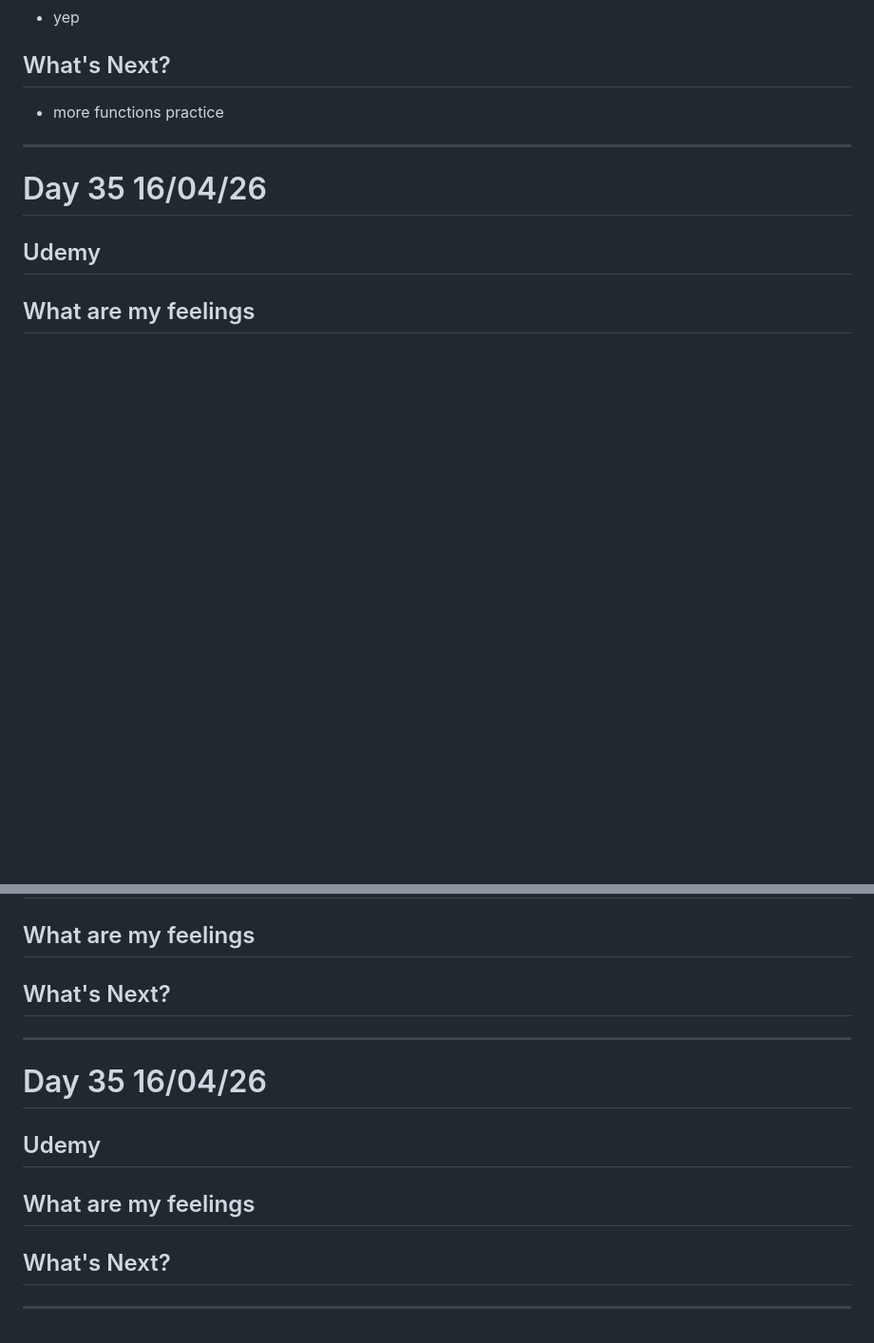
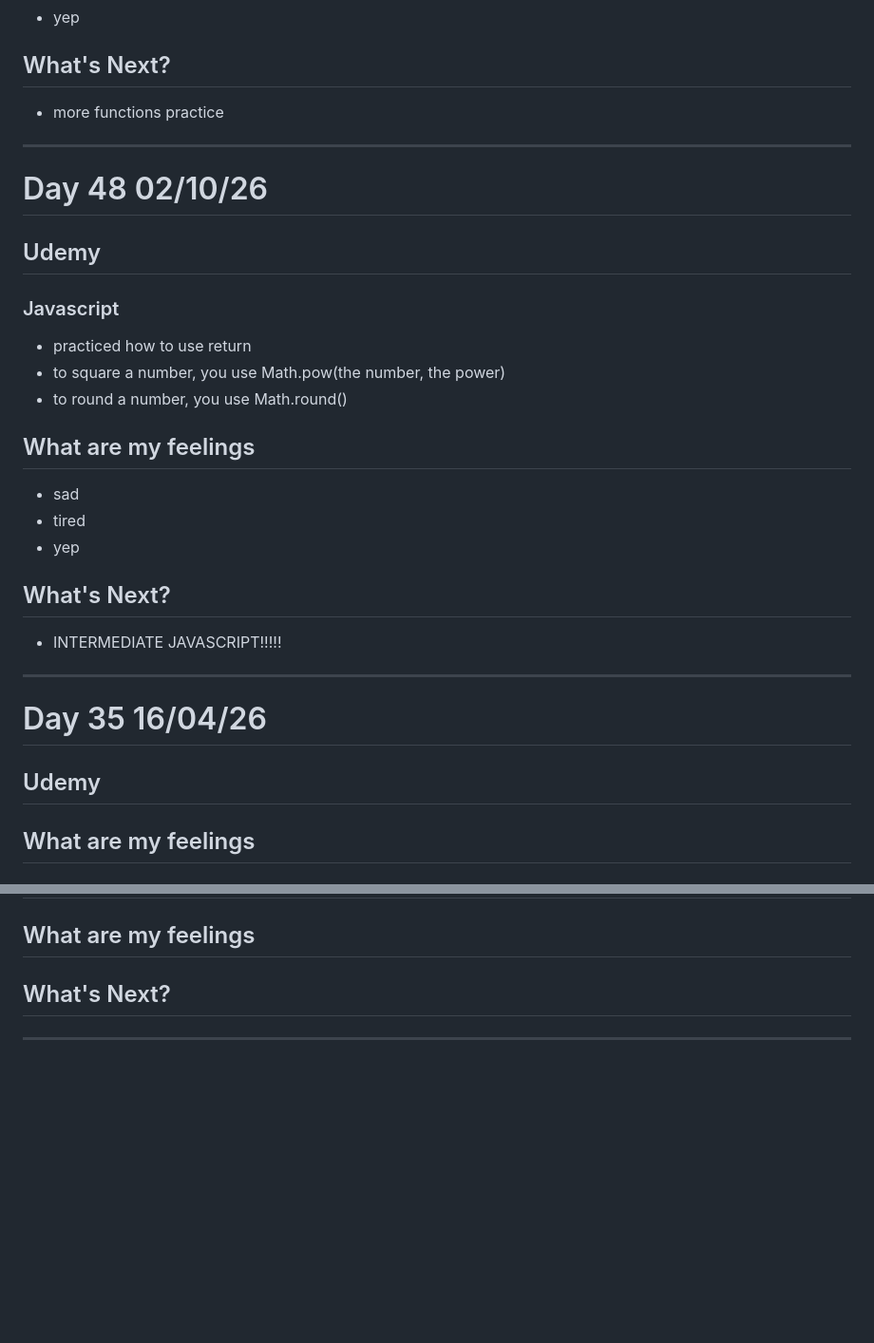
Before and after one commit to RinaHsiu/web_development_with_R-J, a Markdown page: README.md, 2 parts joined by grey strips. Shown at 95% size. GitHub-like rendering; blank space fills up the shorter version.

Commit message:
Revise day entry and add JavaScript practice details
Updated day entry to Day 48 and added new JavaScript practices.

```diff
--- a/README.md
+++ b/README.md
@@ -1524,6 +1524,24 @@ to modify a function you can just add things in the brackets. to call it just ad
 - more functions practice
 
 ------
+# Day 48 02/10/26
+
+## Udemy
+
+### Javascript
+- practiced how to use return
+- to square a number, you use Math.pow(the number, the power)
+- to round a number, you use Math.round()
+
+## What are my feelings
+- sad
+- tired
+- yep
+
+## What's Next?
+- INTERMEDIATE JAVASCRIPT!!!!!
+
+------
 # Day 35 16/04/26
 
 ## Udemy
@@ -1595,12 +1613,4 @@ to modify a function you can just add things in the brackets. to call it just ad
 ## What are my feelings
 
 ## What's Next?
-------
-# Day 35 16/04/26
-
-## Udemy
-
-## What are my feelings
-
-## What's Next?
----
+---
```
